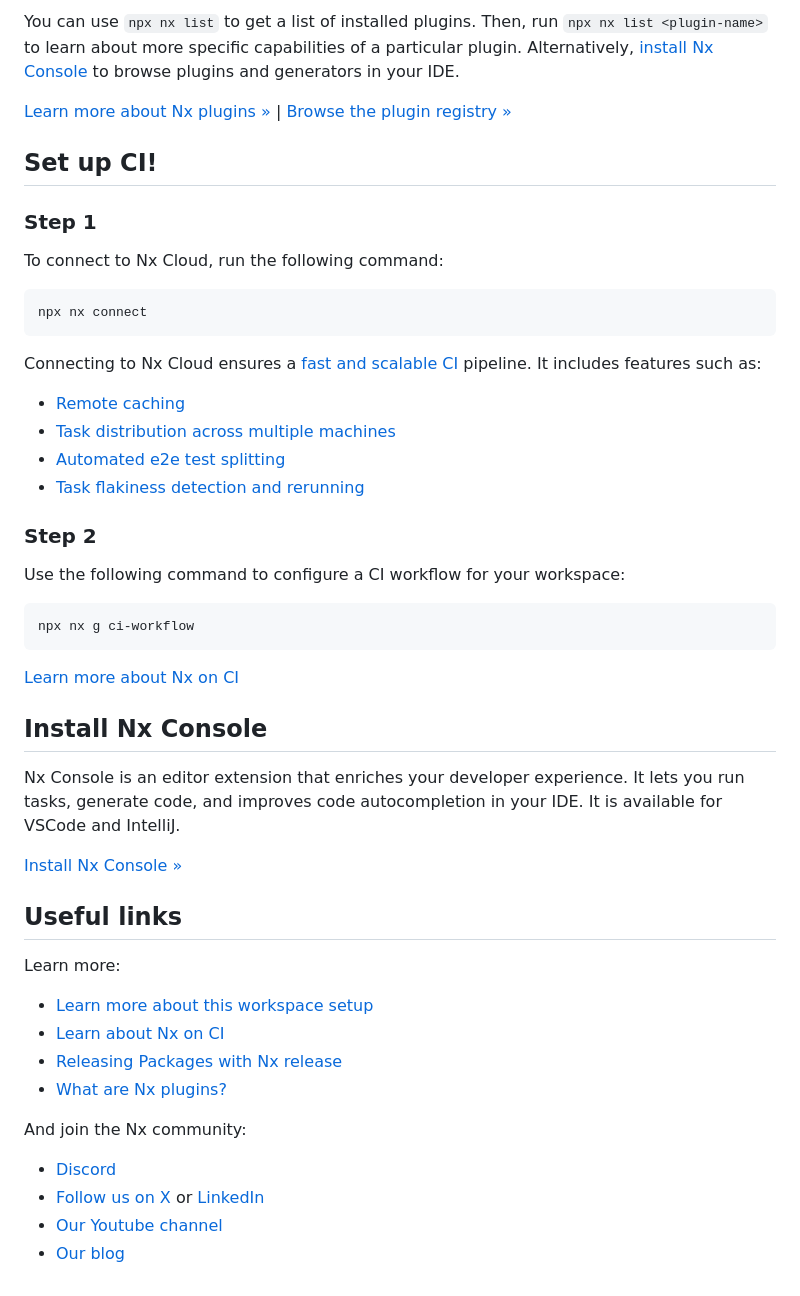
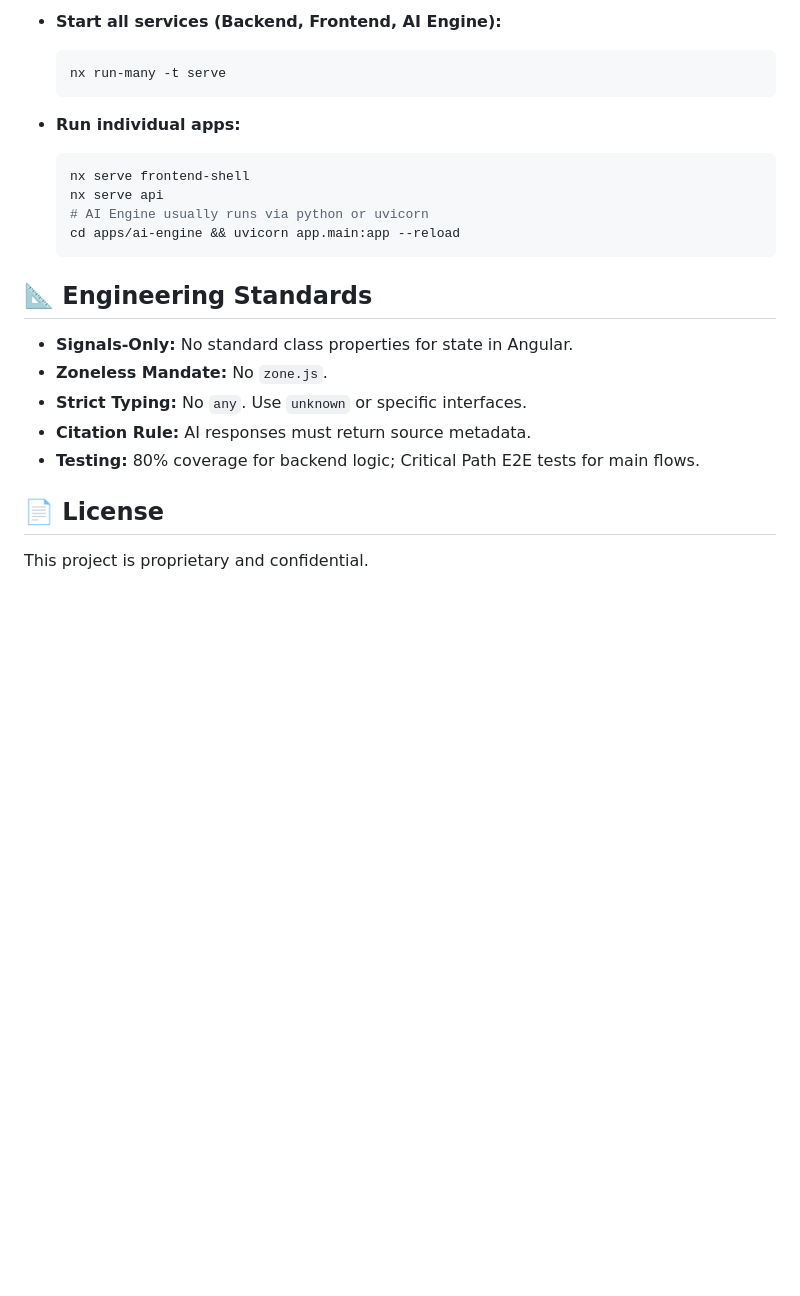
Before and after one commit to macbook02082025-creator/sas-platform, a Markdown page: README.md, the part around one of its changes. Drawn GitHub-style; blank space fills up the shorter version.

````diff
--- a/README.md
+++ b/README.md
@@ -45,52 +71,25 @@ npx nx g @nx/react:lib some-lib
 
-You can use `npx nx list` to get a list of installed plugins. Then, run `npx nx list <plugin-name>` to learn about more specific capabilities of a particular plugin. Alternatively, [install Nx Console](https://nx.dev/getting-started/editor-setup?utm_source=nx_project&utm_medium=readme&utm_campaign=nx_projects) to browse plugins and generators in your IDE.
+- **Start all services (Backend, Frontend, AI Engine):**
+  ```sh
+  nx run-many -t serve
+  ```
 
-[Learn more about Nx plugins &raquo;](https://nx.dev/concepts/nx-plugins?utm_source=nx_project&utm_medium=readme&utm_campaign=nx_projects) | [Browse the plugin registry &raquo;](https://nx.dev/plugin-registry?utm_source=nx_project&utm_medium=readme&utm_campaign=nx_projects)
+- **Run individual apps:**
+  ```sh
+  nx serve frontend-shell
+  nx serve api
+  # AI Engine usually runs via python or uvicorn
+  cd apps/ai-engine && uvicorn app.main:app --reload
+  ```
 
-## Set up CI!
+## 📐 Engineering Standards
 
-### Step 1
+- **Signals-Only:** No standard class properties for state in Angular.
+- **Zoneless Mandate:** No `zone.js`.
+- **Strict Typing:** No `any`. Use `unknown` or specific interfaces.
+- **Citation Rule:** AI responses must return source metadata.
+- **Testing:** 80% coverage for backend logic; Critical Path E2E tests for main flows.
 
-To connect to Nx Cloud, run the following command:
+## 📄 License
 
-```sh
-npx nx connect
-```
-
-Connecting to Nx Cloud ensures a [fast and scalable CI](https://nx.dev/ci/intro/why-nx-cloud?utm_source=nx_project&utm_medium=readme&utm_campaign=nx_projects) pipeline. It includes features such as:
-
-- [Remote caching](https://nx.dev/ci/features/remote-cache?utm_source=nx_project&utm_medium=readme&utm_campaign=nx_projects)
-- [Task distribution across multiple machines](https://nx.dev/ci/features/distribute-task-execution?utm_source=nx_project&utm_medium=readme&utm_campaign=nx_projects)
-- [Automated e2e test splitting](https://nx.dev/ci/features/split-e2e-tasks?utm_source=nx_project&utm_medium=readme&utm_campaign=nx_projects)
-- [Task flakiness detection and rerunning](https://nx.dev/ci/features/flaky-tasks?utm_source=nx_project&utm_medium=readme&utm_campaign=nx_projects)
-
-### Step 2
-
-Use the following command to configure a CI workflow for your workspace:
-
-```sh
-npx nx g ci-workflow
-```
-
-[Learn more about Nx on CI](https://nx.dev/ci/intro/ci-with-nx#ready-get-started-with-your-provider?utm_source=nx_project&utm_medium=readme&utm_campaign=nx_projects)
-
-## Install Nx Console
-
-Nx Console is an editor extension that enriches your developer experience. It lets you run tasks, generate code, and improves code autocompletion in your IDE. It is available for VSCode and IntelliJ.
-
-[Install Nx Console &raquo;](https://nx.dev/getting-started/editor-setup?utm_source=nx_project&utm_medium=readme&utm_campaign=nx_projects)
-
-## Useful links
-
-Learn more:
-
-- [Learn more about this workspace setup](https://nx.dev/getting-started/intro#learn-nx?utm_source=nx_project&amp;utm_medium=readme&amp;utm_campaign=nx_projects)
-- [Learn about Nx on CI](https://nx.dev/ci/intro/ci-with-nx?utm_source=nx_project&utm_medium=readme&utm_campaign=nx_projects)
-- [Releasing Packages with Nx release](https://nx.dev/features/manage-releases?utm_source=nx_project&utm_medium=readme&utm_campaign=nx_projects)
-- [What are Nx plugins?](https://nx.dev/concepts/nx-plugins?utm_source=nx_project&utm_medium=readme&utm_campaign=nx_projects)
-
-And join the Nx community:
-- [Discord](https://go.nx.dev/community)
-- [Follow us on X](https://twitter.com/nxdevtools) or [LinkedIn](https://www.linkedin.com/company/nrwl)
-- [Our Youtube channel](https://www.youtube.com/@nxdevtools)
-- [Our blog](https://nx.dev/blog?utm_source=nx_project&utm_medium=readme&utm_campaign=nx_projects)
+This project is proprietary and confidential.
````
Also changed, not shown: other parts of README.md (+54 -28 lines).
